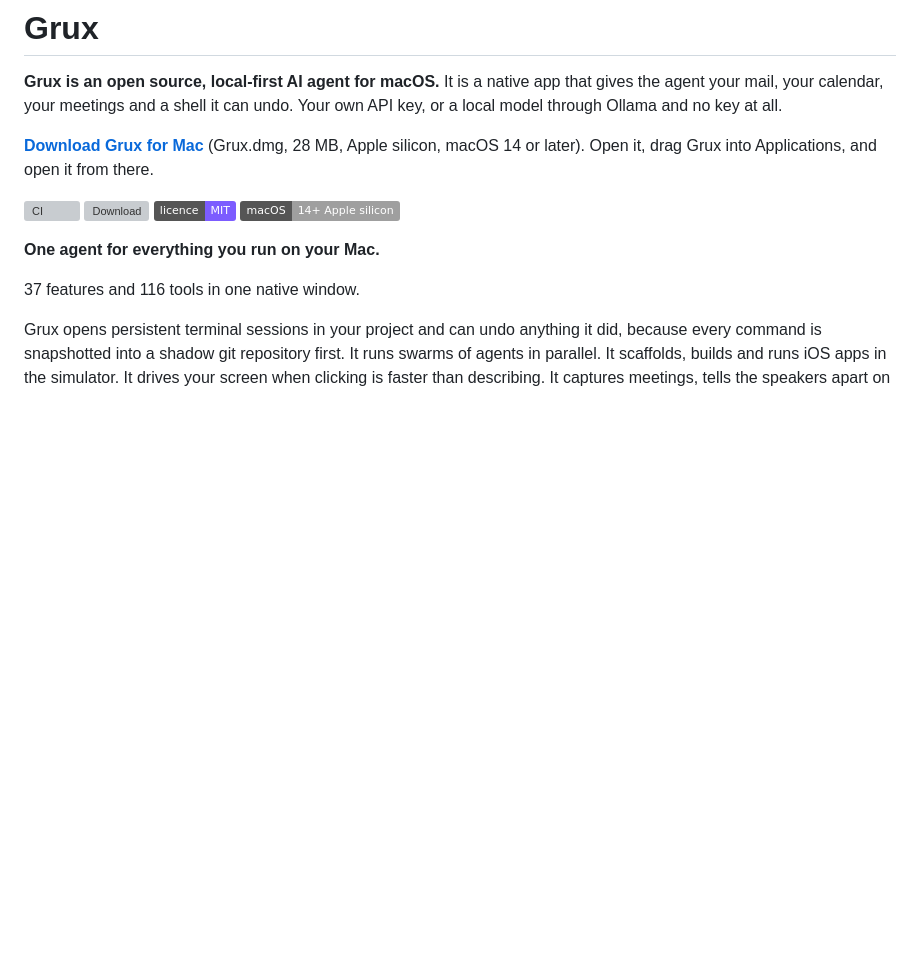
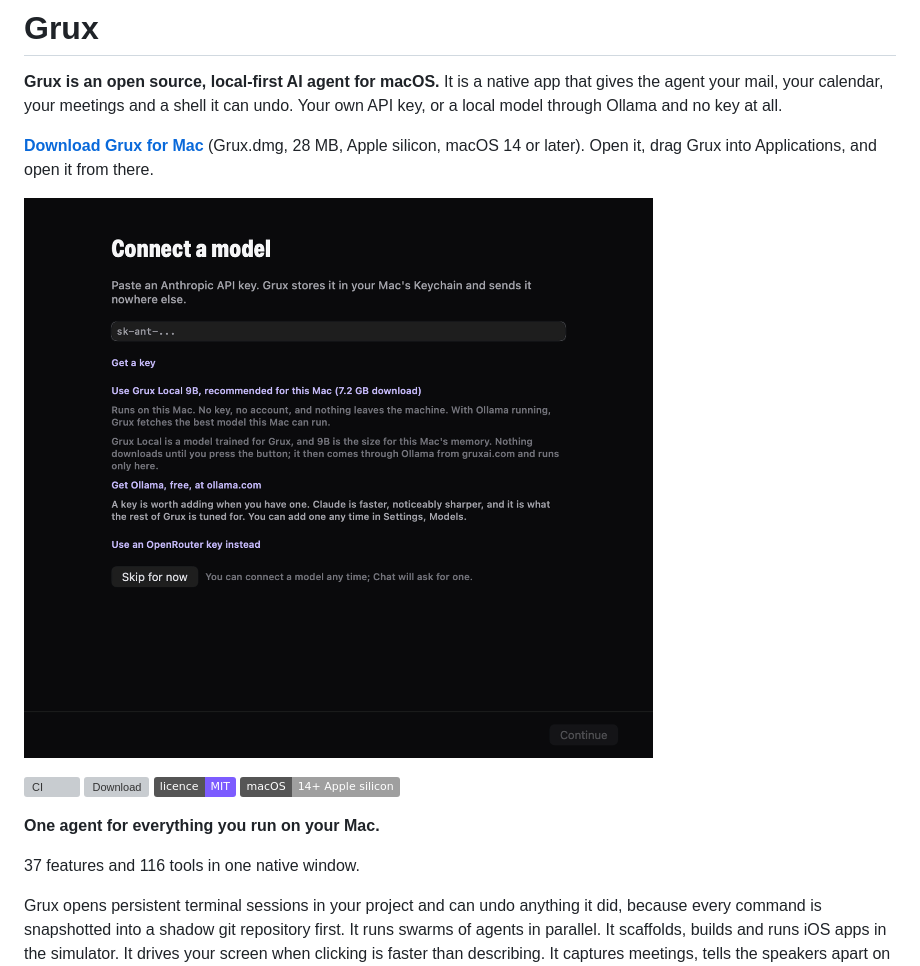
Before and after one commit to dotcomjack/grux, a Markdown page: README.md, the part around the change. GitHub-like rendering; pictures changed too: docs/media/first-run.gif (added); badges without logos; blank space fills up the shorter version; grey boxes are pictures that could not be loaded.

Commit message:
docs(readme): a 10-second first-run GIF
Mirrored from the private release/3.2 at c1446608 (PR 69, docs only):
docs/media/first-run.gif and its README line under the download link.

```diff
--- a/README.md
+++ b/README.md
@@ -6,6 +6,8 @@ Your own API key, or a local model through Ollama and no key at all.
 
 **[Download Grux for Mac](https://github.com/dotcomjack/grux/releases/latest/download/Grux.dmg)** (Grux.dmg, 28 MB, Apple silicon, macOS 14 or later).
 Open it, drag Grux into Applications, and open it from there.
+
+![Grux first run: the Connect a model step offers Grux Local 9B (7.2 GB), the download starts, a local model replies in the Chat pane, and a shell command waits for your OK in Approvals](docs/media/first-run.gif)
 
 [![CI](https://github.com/dotcomjack/grux/actions/workflows/ci.yml/badge.svg?branch=main)](https://github.com/dotcomjack/grux/actions/workflows/ci.yml)
 [![Download](https://img.shields.io/github/v/release/dotcomjack/grux?label=download&color=7C5CFF)](https://github.com/dotcomjack/grux/releases/latest/download/Grux.dmg)
```
